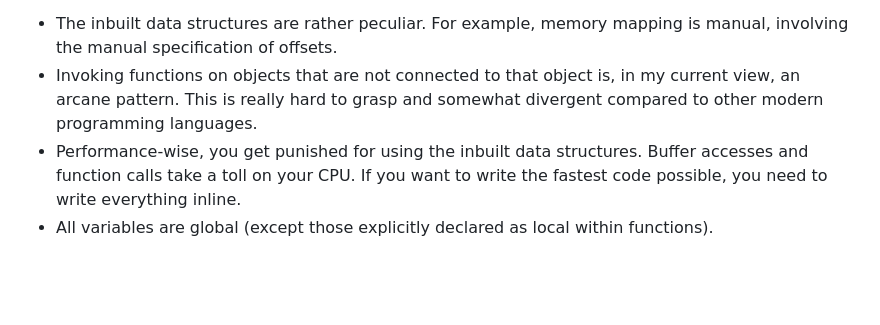
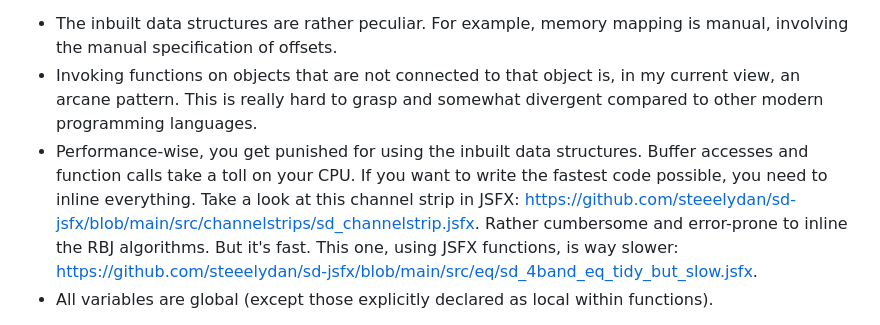
Before and after one commit to steeelydan/js2eel, a Markdown page: README.md, the part around the change. GitHub-like rendering; blank space fills up the shorter version.

Commit message:
Readme: Better explanation for inlining

```diff
--- a/README.md
+++ b/README.md
@@ -40,7 +40,7 @@ However, there are some drawbacks to EEL2 as a programming environment.
 
 -   The inbuilt data structures are rather peculiar. For example, memory mapping is manual, involving the manual specification of offsets.
 -   Invoking functions on objects that are not connected to that object is, in my current view, an arcane pattern. This is really hard to grasp and somewhat divergent compared to other modern programming languages.
--   Performance-wise, you get punished for using the inbuilt data structures. Buffer accesses and function calls take a toll on your CPU. If you want to write the fastest code possible, you need to write everything inline.
+-   Performance-wise, you get punished for using the inbuilt data structures. Buffer accesses and function calls take a toll on your CPU. If you want to write the fastest code possible, you need to inline everything. Take a look at this channel strip in JSFX: https://github.com/steeelydan/sd-jsfx/blob/main/src/channelstrips/sd_channelstrip.jsfx. Rather cumbersome and error-prone to inline the RBJ algorithms. But it's fast. This one, using JSFX functions, is way slower: https://github.com/steeelydan/sd-jsfx/blob/main/src/eq/sd_4band_eq_tidy_but_slow.jsfx.
 -   All variables are global (except those explicitly declared as local within functions).
 
 JS2EEL seeks to provide an alternative while retaining the immense advantages of EEL2/JSFX. It treats EEL as the compilation target. You write your FX code in a subset of JavaScript, which gets compiled into EEL2. When using the desktop app, the resulting JSFX is automatically reloaded in REAPER.
```
